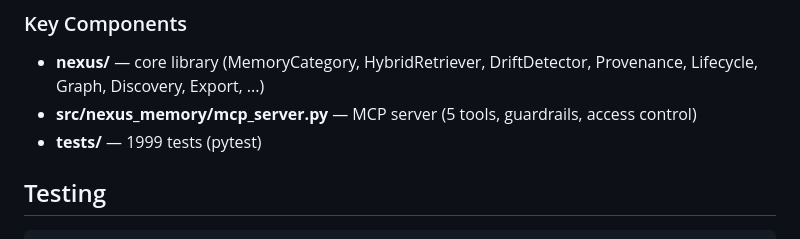
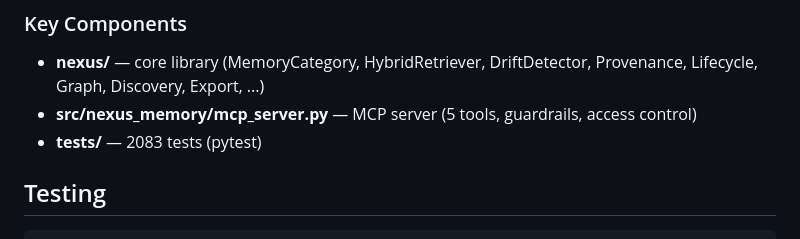
Before and after one commit to Neboy72/nexus-memory, a Markdown page: AGENTS.md, the part around the change. Drawn GitHub-style.

```diff
--- a/AGENTS.md
+++ b/AGENTS.md
@@ -626,7 +626,7 @@ MCP Client ← stdio → nexus-memory (MCP Server)
 
 - **nexus/** — core library (MemoryCategory, HybridRetriever, DriftDetector, Provenance, Lifecycle, Graph, Discovery, Export, ...)
 - **src/nexus_memory/mcp_server.py** — MCP server (5 tools, guardrails, access control)
-- **tests/** — 1999 tests (pytest)
+- **tests/** — 2083 tests (pytest)
 
 ## Testing
 
```
Also changed, not shown: CHANGELOG.md (+7 -2 lines), README.md (+3 -3 lines).
